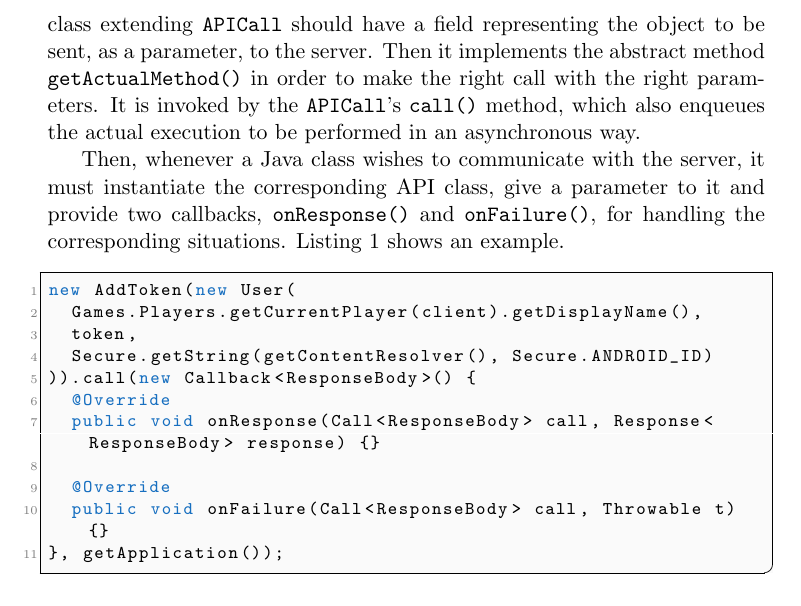
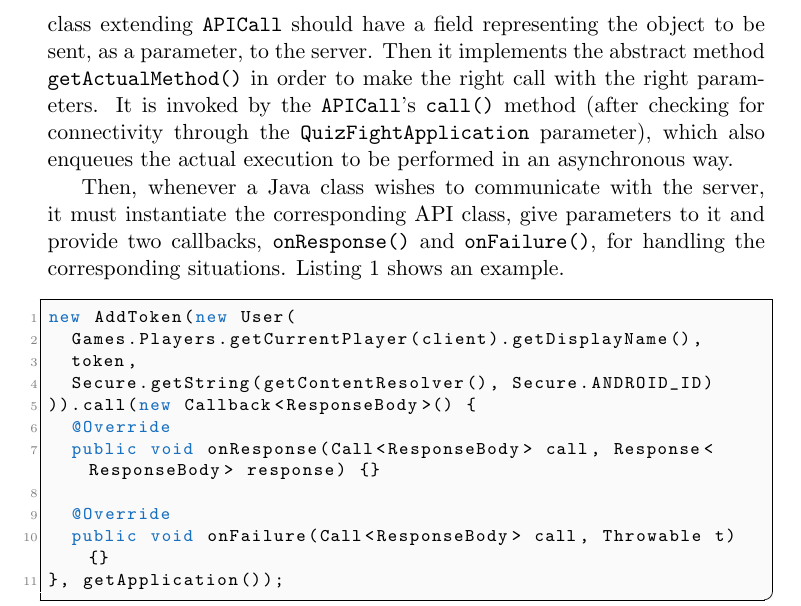
Before and after one commit to RogueOneQF/quiz-fight-paper, a LaTeX document (main.tex, which reads sections/server.tex): part of page 7 of 15, cut so that both start at the same text. Compiled offline with pdfLaTeX.

Commit message:
add a sentence

```diff
--- a/sections/server.tex
+++ b/sections/server.tex
@@ -98,11 +98,13 @@ of the template method and command design patterns. Each concrete class extendin
 \texttt{APICall} should have a field representing the object to be sent,
 as a parameter, to the server. Then it implements the abstract method
 \texttt{getActualMethod()} in order to make the right call with the right
-parameters. It is invoked by the \texttt{APICall}'s \texttt{call()} method,
-which also enqueues the actual execution to be performed in an asynchronous way.
+parameters. It is invoked by the \texttt{APICall}'s \texttt{call()} method
+(after checking for connectivity through the \texttt{QuizFightApplication}
+parameter), which also enqueues the actual execution to be performed in
+an asynchronous way.
 
 Then, whenever a Java class wishes to communicate with the server, it must
-instantiate the corresponding API class, give a parameter to it and provide
+instantiate the corresponding API class, give parameters to it and provide
 two callbacks, \texttt{onResponse()} and \texttt{onFailure()}, for handling the
 corresponding situations. Listing~\ref{lst:servercall} shows an example.
 
```
